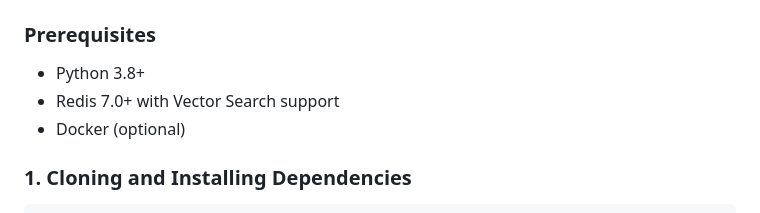
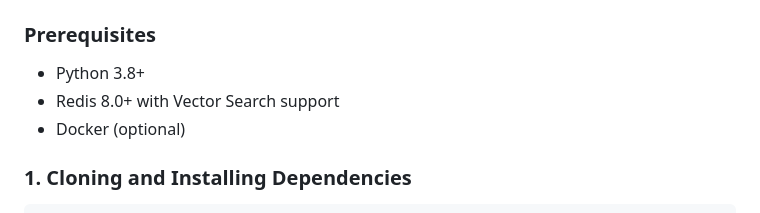
Before and after one commit to premananda108/CleanForum, a Markdown page: README.md, the part around the change. Drawn GitHub-style.

Commit message:
modification readme

```diff
--- a/README.md
+++ b/README.md
@@ -32,7 +32,7 @@ A modern forum with an advanced spam protection system based on **FastAPI** and
 
 ### Prerequisites
 - Python 3.8+
-- Redis 7.0+ with Vector Search support
+- Redis 8.0+ with Vector Search support
 - Docker (optional)
 
 ### 1. Cloning and Installing Dependencies
```
